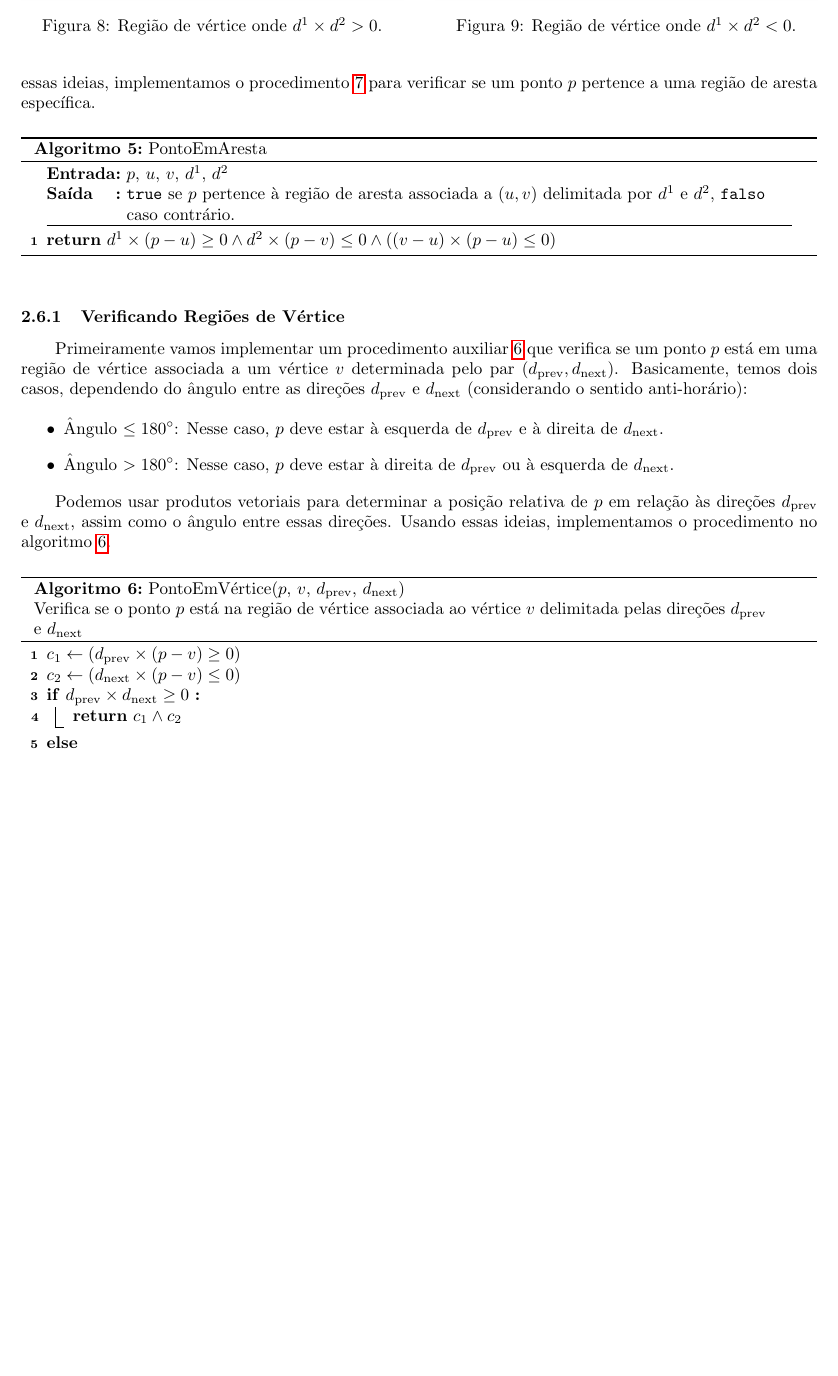
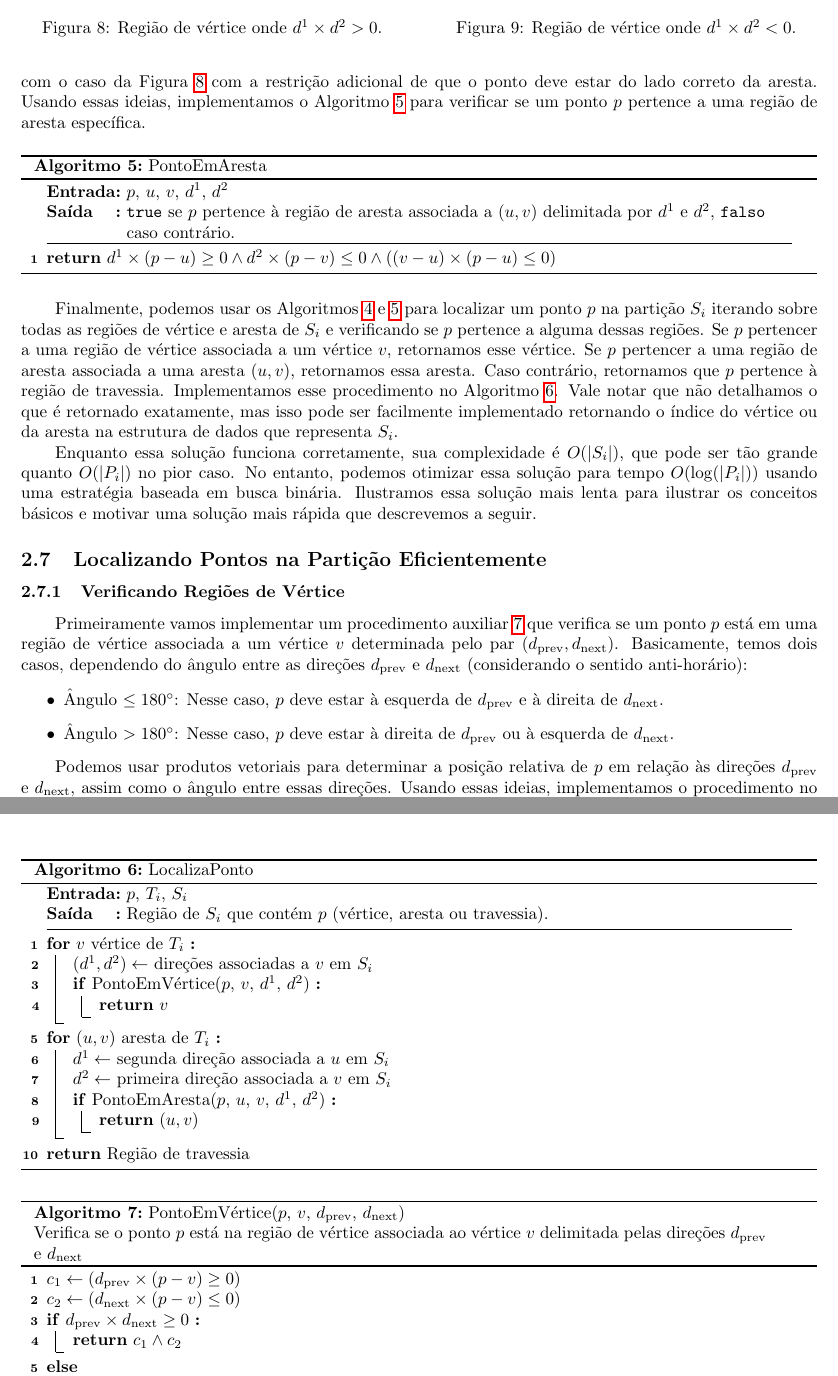
Before and after one commit to YushiPy/TouringPolygons, a LaTeX document (Relatório/main.tex): part of page 12 of 19 before the commit and two parts of pages 12 and 13 of 20 after it, the two joined at a grey line, cut so that both start at the same text, the shorter picture padded with empty space. Compiled offline with pdfLaTeX.

```diff
--- a/Relatório/main.tex
+++ b/Relatório/main.tex
@@ -551,6 +551,46 @@
 
 \Return {\(d ^ 1 \times (p - u) \ge 0 \land d ^ 2 \times (p - v) \le 0 \land ((v - u) \times (p - u) \le 0)\)}
 \end{algorithm}
+
+Finalmente, podemos usar os Algoritmos \algref{problem1-vertex-region-check} e \algref{problem1-edge-region-check} para localizar um ponto \(p\) na partição \(S_i\) iterando sobre todas as regiões de vértice e aresta de \(S_i\) e verificando se \(p\) pertence a alguma dessas regiões. Se \(p\) pertencer a uma região de vértice associada a um vértice \(v\), retornamos esse vértice. Se \(p\) pertencer a uma região de aresta associada a uma aresta \((u, v)\), retornamos essa aresta. Caso contrário, retornamos que \(p\) pertence à região de travessia. Implementamos esse procedimento no Algoritmo~\algref{problem1-locate-point-linear}. Vale notar que não detalhamos o que é retornado exatamente, mas isso pode ser facilmente implementado retornando o índice do vértice ou da aresta na estrutura de dados que representa \(S_i\).
+
+
+\begin{algorithm}
+\alglabel{problem1-locate-point-linear}
+\caption{LocalizaPonto}
+\Input{\(p\), \(T_i\), \(S_i\)}
+\Output{Região de \(S_i\) que contém \(p\) (vértice, aresta ou travessia).}
+
+\vspace{0.3em}
+\hrule
+\vspace{0.3em}
+
+\For {\(v\) vértice de \(T_i\)} {
+
+	\((d^1, d^2) \leftarrow\) direções associadas a \(v\) em \(S_i\) \\
+
+	\If {\text{PontoEmVértice}(\(p\), \(v\), \(d^1\), \(d^2\))} {
+		\Return {\(v\)}
+	}
+}
+
+\For {\((u, v)\) aresta de \(T_i\)} {
+
+	\(d^1 \leftarrow\) segunda direção associada a \(u\) em \(S_i\) \\
+	\(d^2 \leftarrow\) primeira direção associada a \(v\) em \(S_i\) \\
+
+	\If {\text{PontoEmAresta}(\(p\), \(u\), \(v\), \(d^1\), \(d^2\))} {
+		\Return {\((u, v)\)}
+	}
+}
+
+\Return {Região de travessia}
+
+\end{algorithm}
+
+Enquanto essa solução funciona corretamente, sua complexidade é \(O(\abs{S_i})\), que pode ser tão grande quanto \(O(\abs{P_i})\) no pior caso. No entanto, podemos otimizar essa solução para tempo \(O(\log(\abs{P_i}))\) usando uma estratégia baseada em busca binária. Ilustramos essa solução mais lenta para ilustrar os conceitos básicos e motivar uma solução mais rápida que descrevemos a seguir.
+
+\subsection{Localizando Pontos na Partição Eficientemente}
 
 \subsubsection{Verificando Regiões de Vértice}
 
```
Also changed, not shown: Relatório/main.tex (4 more changed lines).
